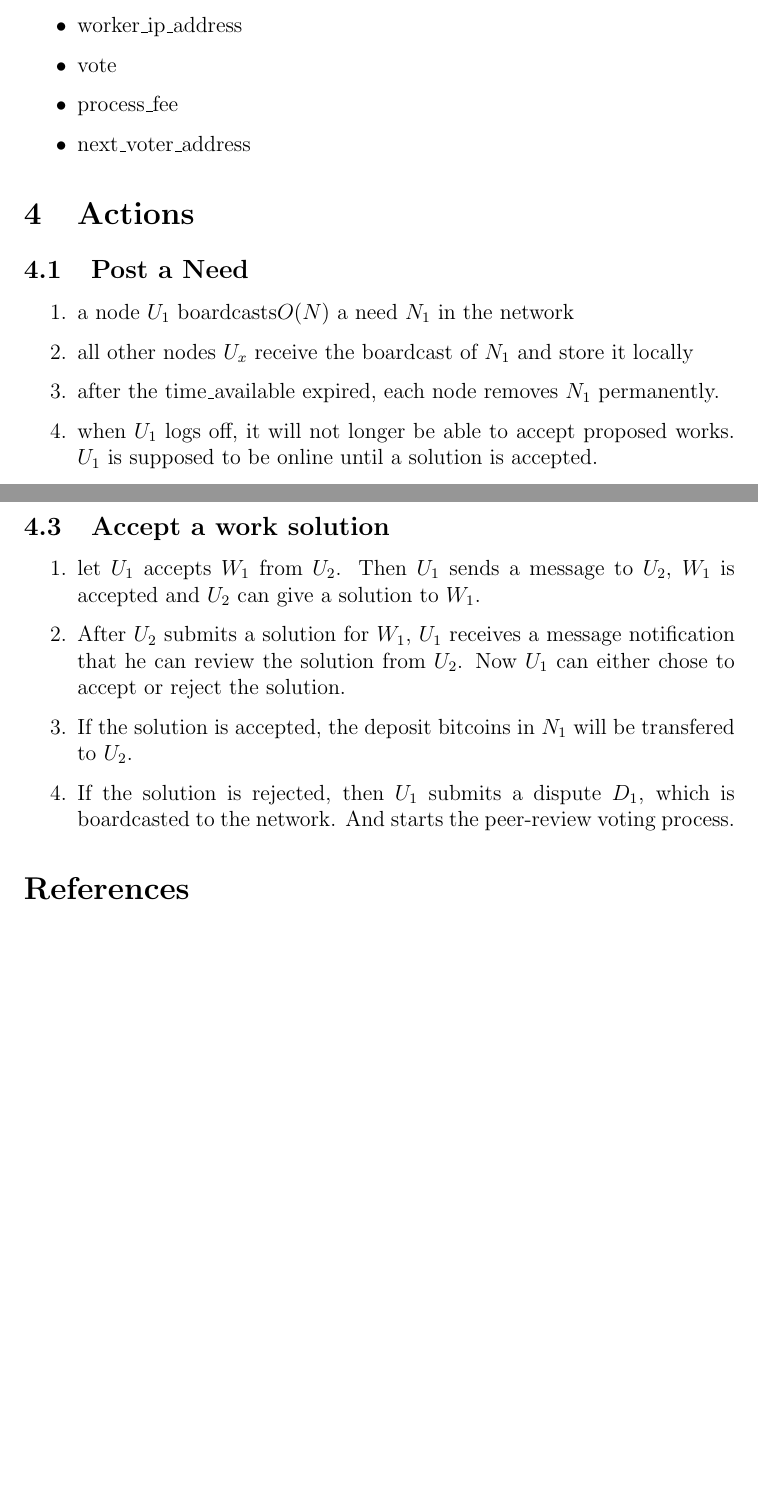
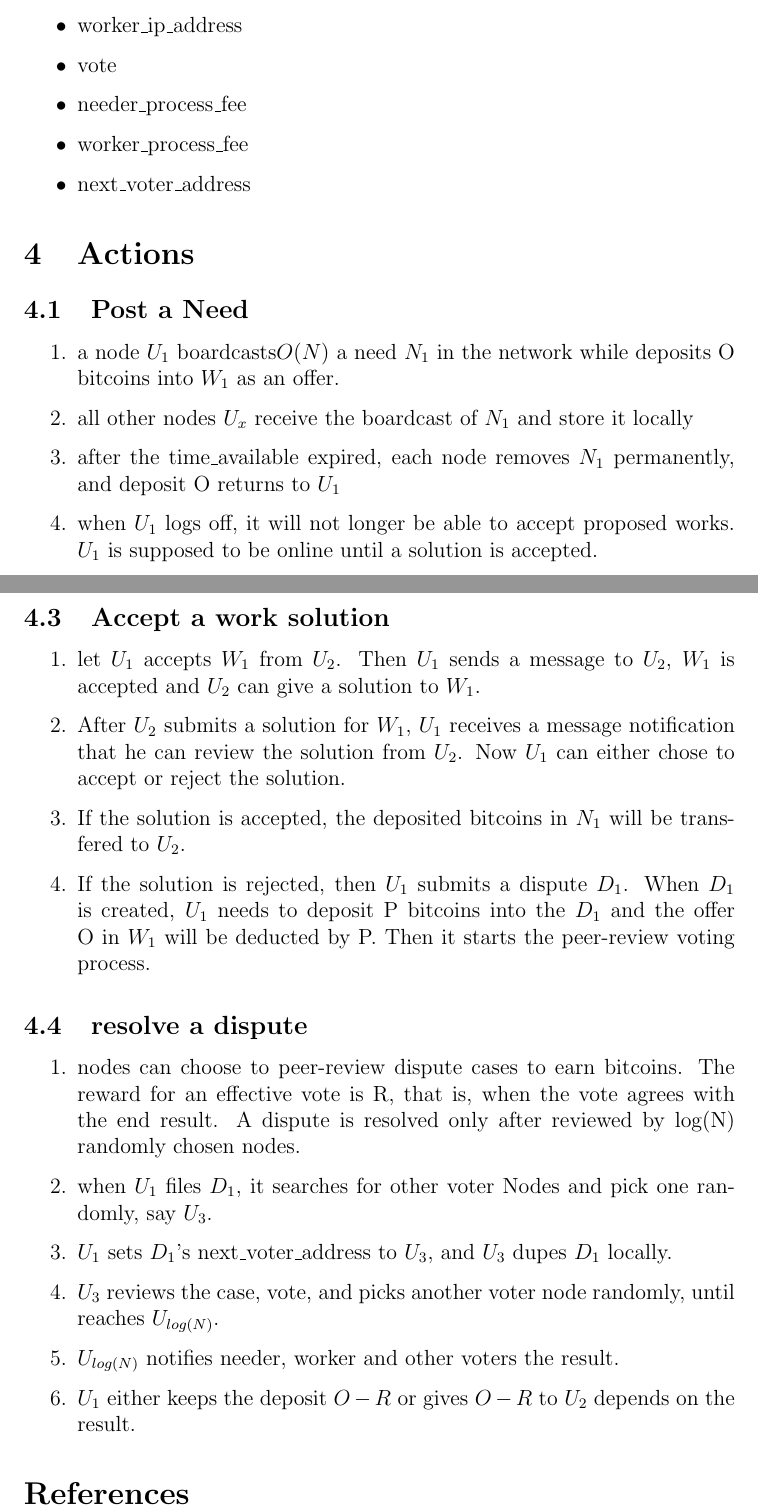
Before and after one commit to gzmask/bitcoins-to-work, a LaTeX paper (doc/b2w.tex): two parts of pages 3 and 4 of 4, joined at a grey line, cut so that both start at the same text, the shorter picture padded with empty space. Compiled offline with pdfLaTeX.

Commit message:
more in paper

```diff
--- a/doc/b2w.tex
+++ b/doc/b2w.tex
@@ -74,7 +74,8 @@ Properties
 	\item needer\_ip\_address
 	\item worker\_ip\_address
 	\item vote
-	\item process\_fee
+	\item needer\_process\_fee
+	\item worker\_process\_fee
 	\item next\_voter\_address
 \end{itemize}
 
@@ -82,9 +83,9 @@ Properties
 
 \subsection{Post a Need}
 \begin{enumerate}
-	\item a node $U_1$ boardcasts$O(N)$ a need $N_1$ in the network
+	\item a node $U_1$ boardcasts$O(N)$ a need $N_1$ in the network while deposits O bitcoins into $W_1$ as an offer.
 	\item all other nodes $U_x$ receive the boardcast of $N_1$ and store it locally
-	\item after the time\_available expired, each node removes $N_1$ permanently.
+	\item after the time\_available expired, each node removes $N_1$ permanently, and deposit O returns to $U_1$
 	\item when $U_1$ logs off, it will not longer be able to accept proposed works. $U_1$ is supposed to be online until a solution is accepted.
 \end{enumerate}
 
@@ -100,12 +101,21 @@ Properties
 \begin{enumerate}
 	\item let $U_1$ accepts $W_1$ from $U_2$. Then $U_1$ sends a message to $U_2$, $W_1$ is accepted and $U_2$ can give a solution to $W_1$.
 	\item After $U_2$ submits a solution for $W_1$, $U_1$ receives a message notification that he can review the solution from $U_2$. Now $U_1$ can either chose to accept or reject the solution.
-	\item If the solution is accepted, the deposit bitcoins in $N_1$ will be transfered to $U_2$.
-	\item If the solution is rejected, then $U_1$ submits a dispute $D_1$, which is boardcasted to the network. And starts the peer-review voting process.
+	\item If the solution is accepted, the deposited bitcoins in $N_1$ will be transfered to $U_2$.
+	\item If the solution is rejected, then $U_1$ submits a dispute $D_1$. When $D_1$ is created, $U_1$ needs to deposit P bitcoins into the $D_1$ and the offer O in $W_1$ will be deducted by P. Then it starts the peer-review voting process.
+\end{enumerate}
+
+\subsection{resolve a dispute}
+\begin{enumerate}
+	\item nodes can choose to peer-review dispute cases to earn bitcoins. The reward for an effective vote is R, that is, when the vote agrees with the end result. A dispute is resolved only after reviewed by log(N) randomly chosen nodes.
+	\item when $U_1$ files $D_1$, it searches for other voter Nodes and pick one randomly, say $U_3$.
+	\item $U_1$ sets $D_1$'s next\_voter\_address to $U_3$, and $U_3$ dupes $D_1$ locally.
+	\item $U_3$ reviews the case, vote, and picks another voter node randomly, until reaches $U_{log(N)}$.
+	\item $U_{log(N)}$ notifies needer, worker and other voters the result.
+	\item $U_1$ either keeps the deposit $O-R$ or gives $O-R$ to $U_2$ depends on the result.
 \end{enumerate}
 
 \begin{thebibliography}{9}
-
 \end{thebibliography}
 
 
```
Also changed, not shown: doc/b2w.pdf, doc/b2w.tex (2 more changed lines), 2 other files.
